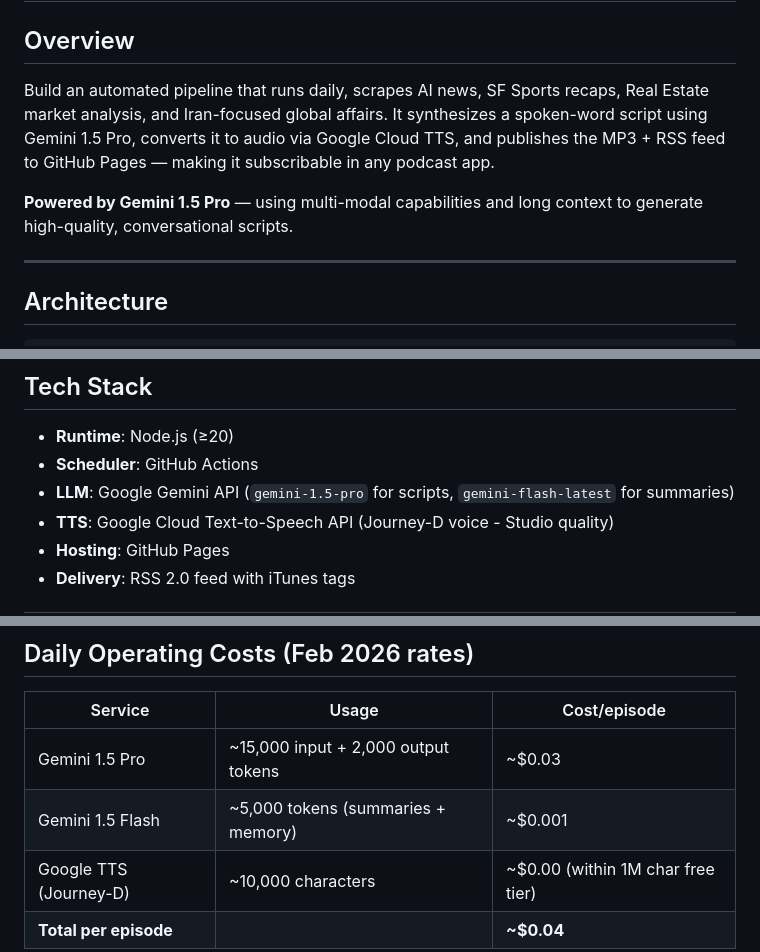
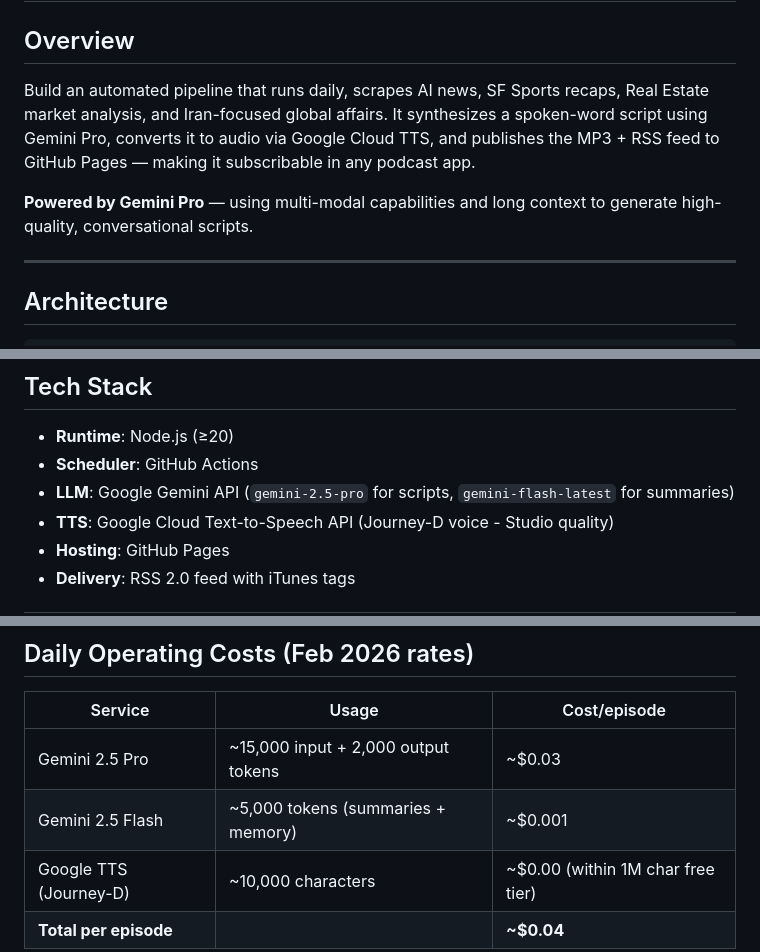
Before and after one commit to git-bafshar/benpod, a Markdown page: daily-ai-audio-briefing-spec.md, 3 parts joined by grey strips. Rendered like a GitHub page.

```diff
--- a/daily-ai-audio-briefing-spec.md
+++ b/daily-ai-audio-briefing-spec.md
@@ -2,9 +2,9 @@
 
 ## Overview
 
-Build an automated pipeline that runs daily, scrapes AI news, SF Sports recaps, Real Estate market analysis, and Iran-focused global affairs. It synthesizes a spoken-word script using Gemini 1.5 Pro, converts it to audio via Google Cloud TTS, and publishes the MP3 + RSS feed to GitHub Pages — making it subscribable in any podcast app.
+Build an automated pipeline that runs daily, scrapes AI news, SF Sports recaps, Real Estate market analysis, and Iran-focused global affairs. It synthesizes a spoken-word script using Gemini Pro, converts it to audio via Google Cloud TTS, and publishes the MP3 + RSS feed to GitHub Pages — making it subscribable in any podcast app.
 
-**Powered by Gemini 1.5 Pro** — using multi-modal capabilities and long context to generate high-quality, conversational scripts.
+**Powered by Gemini Pro** — using multi-modal capabilities and long context to generate high-quality, conversational scripts.
 
 ---
 
@@ -41,7 +41,7 @@ Cron Job (daily via GitHub Actions)
 
 - **Runtime**: Node.js (≥20)
 - **Scheduler**: GitHub Actions
-- **LLM**: Google Gemini API (`gemini-1.5-pro` for scripts, `gemini-flash-latest` for summaries)
+- **LLM**: Google Gemini API (`gemini-2.5-pro` for scripts, `gemini-flash-latest` for summaries)
 - **TTS**: Google Cloud Text-to-Speech API (Journey-D voice - Studio quality)
 - **Hosting**: GitHub Pages
 - **Delivery**: RSS 2.0 feed with iTunes tags
@@ -108,8 +108,8 @@ To bypass the lack of public RSS feeds for premium newsletters (like Axios Chica
 
 | Service | Usage | Cost/episode |
 |---------|-------|--------------|
-| Gemini 1.5 Pro | ~15,000 input + 2,000 output tokens | ~$0.03 |
-| Gemini 1.5 Flash | ~5,000 tokens (summaries + memory) | ~$0.001 |
+| Gemini 2.5 Pro | ~15,000 input + 2,000 output tokens | ~$0.03 |
+| Gemini 2.5 Flash | ~5,000 tokens (summaries + memory) | ~$0.001 |
 | Google TTS (Journey-D) | ~10,000 characters | ~$0.00 (within 1M char free tier) |
 | **Total per episode** | | **~$0.04** |
 
```
